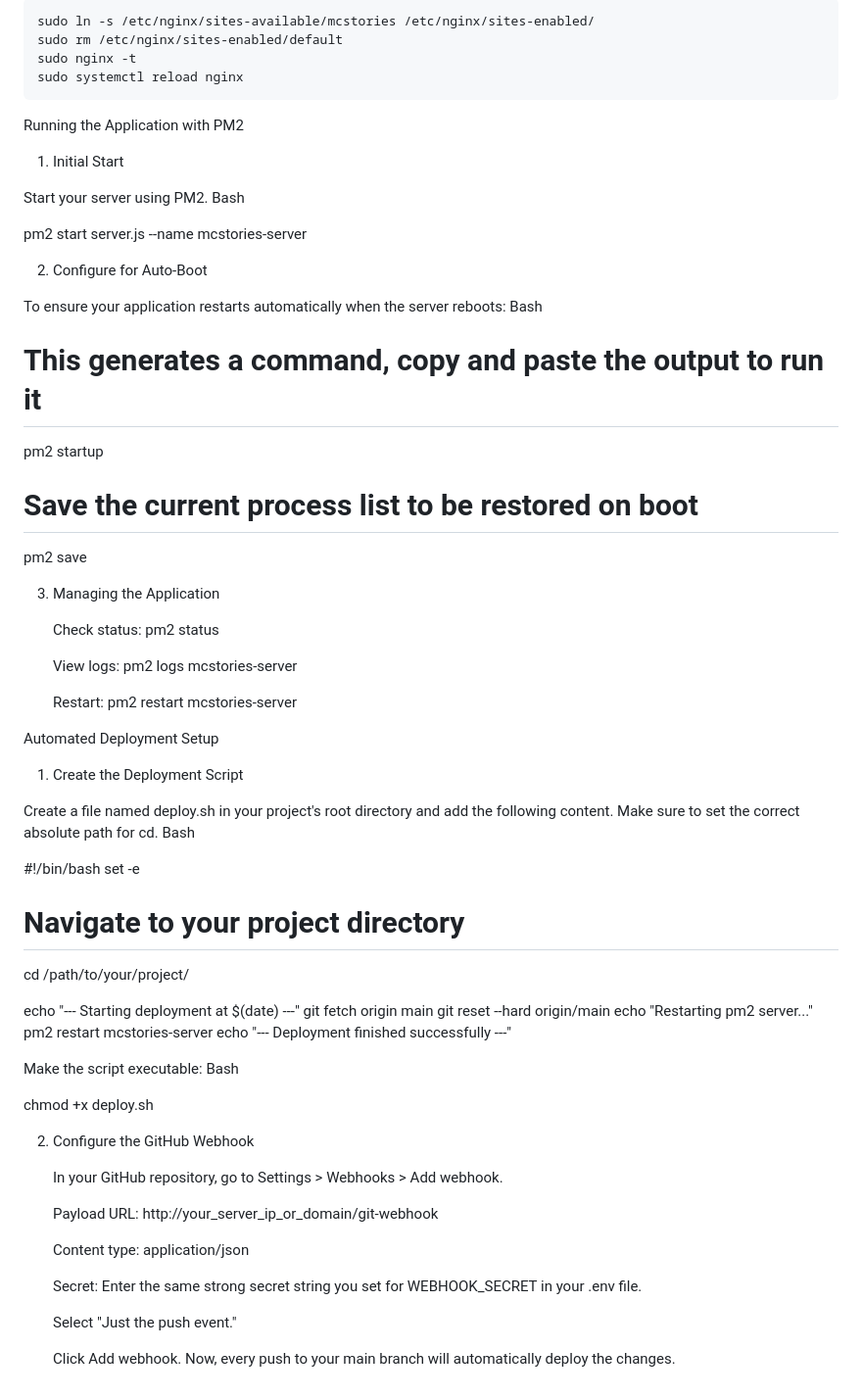
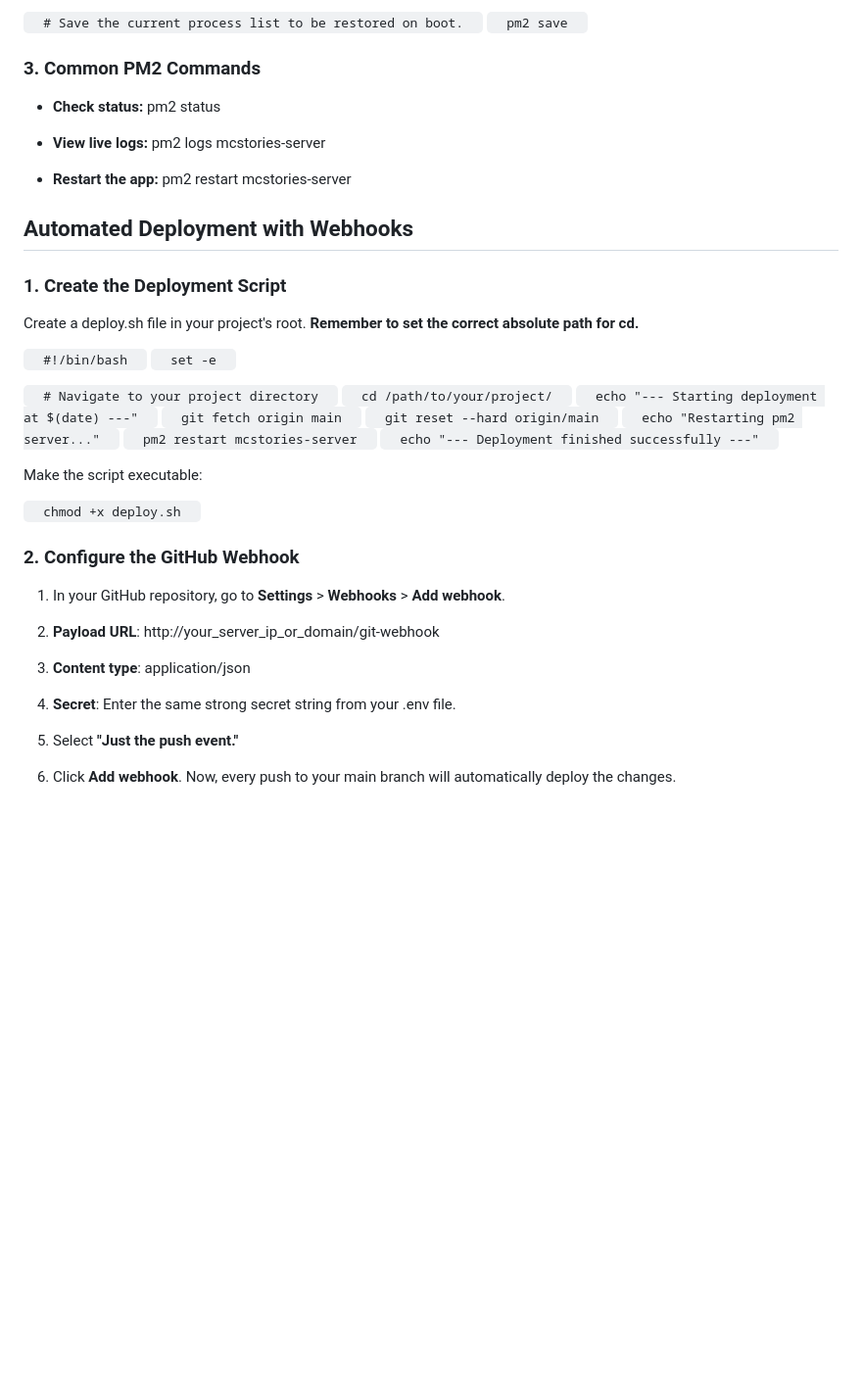
Before and after one commit to nighthxd/mcstories-search-v2-selfhost, a Markdown page: README.md, the part around the change printed below. Shown: that part at 98% size. Rendered like a GitHub page; blank space fills up the shorter version.

```diff
--- a/README.md
+++ b/README.md
@@ -156,72 +130,49 @@ Bash
 
-    sudo ln -s /etc/nginx/sites-available/mcstories /etc/nginx/sites-enabled/
-    sudo rm /etc/nginx/sites-enabled/default
-    sudo nginx -t
-    sudo systemctl reload nginx
+`   # Save the current process list to be restored on boot.   `
+`   pm2 save   `
 
-Running the Application with PM2
+### 3\. Common PM2 Commands
 
-1. Initial Start
+*   **Check status:** pm2 status
 
-Start your server using PM2.
-Bash
+*   **View live logs:** pm2 logs mcstories-server
 
-pm2 start server.js --name mcstories-server
+*   **Restart the app:** pm2 restart mcstories-server
 
-2. Configure for Auto-Boot
 
-To ensure your application restarts automatically when the server reboots:
-Bash
+Automated Deployment with Webhooks
+----------------------------------
 
-# This generates a command, copy and paste the output to run it
-pm2 startup
+### 1\. Create the Deployment Script
 
-# Save the current process list to be restored on boot
-pm2 save
+Create a deploy.sh file in your project's root. **Remember to set the correct absolute path for cd.**
 
-3. Managing the Application
+`   #!/bin/bash   `
+`   set -e   `
 
-    Check status: pm2 status
-
-    View logs: pm2 logs mcstories-server
-
-    Restart: pm2 restart mcstories-server
-
-Automated Deployment Setup
-
-1. Create the Deployment Script
-
-Create a file named deploy.sh in your project's root directory and add the following content. Make sure to set the correct absolute path for cd.
-Bash
-
-#!/bin/bash
-set -e
-
-# Navigate to your project directory
-cd /path/to/your/project/
-
-echo "--- Starting deployment at $(date) ---"
-git fetch origin main
-git reset --hard origin/main
-echo "Restarting pm2 server..."
-pm2 restart mcstories-server
-echo "--- Deployment finished successfully ---"
+`   # Navigate to your project directory   `
+`   cd /path/to/your/project/   `
+`   echo "--- Starting deployment at $(date) ---"   `
+`   git fetch origin main   `
+`   git reset --hard origin/main   `
+`   echo "Restarting pm2 server..."   `
+`   pm2 restart mcstories-server   `
+`   echo "--- Deployment finished successfully ---"   `
 
 Make the script executable:
-Bash
 
-chmod +x deploy.sh
+`   chmod +x deploy.sh   `
 
-2. Configure the GitHub Webhook
+### 2\. Configure the GitHub Webhook
 
-    In your GitHub repository, go to Settings > Webhooks > Add webhook.
+1.  In your GitHub repository, go to **Settings** > **Webhooks** > **Add webhook**.
 
-    Payload URL: http://your_server_ip_or_domain/git-webhook
+2.  **Payload URL**: http://your\_server\_ip\_or\_domain/git-webhook
 
-    Content type: application/json
+3.  **Content type**: application/json
 
-    Secret: Enter the same strong secret string you set for WEBHOOK_SECRET in your .env file.
+4.  **Secret**: Enter the same strong secret string from your .env file.
 
-    Select "Just the push event."
+5.  Select **"Just the push event."**
 
-    Click Add webhook. Now, every push to your main branch will automatically deploy the changes.
+6.  Click **Add webhook**. Now, every push to your main branch will automatically deploy the changes.
```
Also changed, not shown: other parts of README.md (+66 -92 lines).
